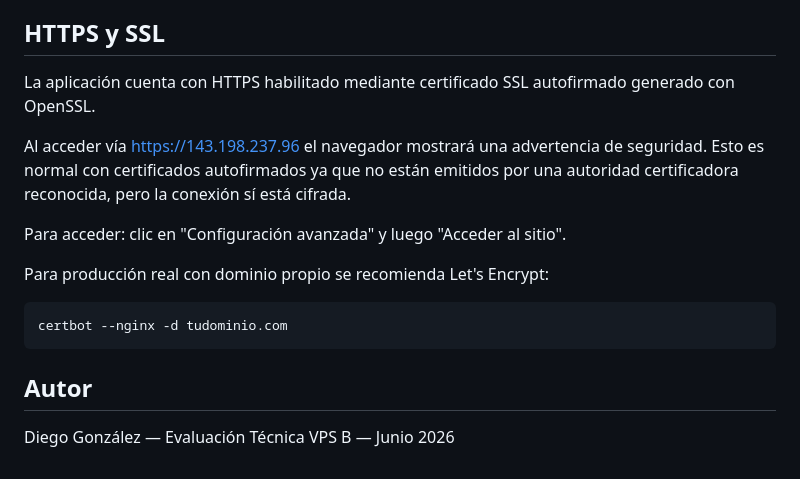
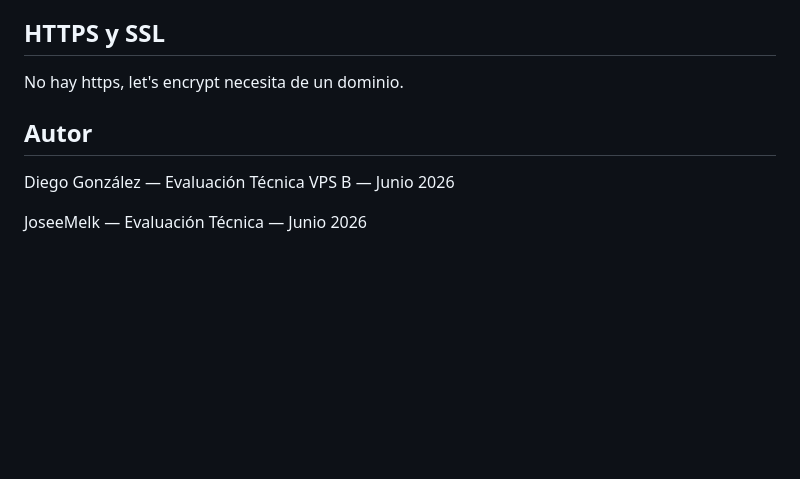
Before and after one commit to JoseeMelk/ev-e2, a Markdown page: README.md, the part around the change. Rendered like a GitHub page; blank space fills up the shorter version.

````diff
--- a/README.md
+++ b/README.md
@@ -237,19 +237,11 @@ PGPASSWORD=123456 pg_restore -U diegoglez -h localhost -d appdb -F c respaldo_ap
 
 ## HTTPS y SSL
 
-La aplicación cuenta con HTTPS habilitado mediante certificado SSL autofirmado generado con OpenSSL.
-
-Al acceder vía https://143.198.237.96 el navegador mostrará una advertencia de seguridad. Esto es normal con certificados autofirmados ya que no están emitidos por una autoridad certificadora reconocida, pero la conexión sí está cifrada.
-
-Para acceder: clic en "Configuración avanzada" y luego "Acceder al sitio".
-
-Para producción real con dominio propio se recomienda Let's Encrypt:
-
-```bash
-certbot --nginx -d tudominio.com
-```
+No hay https, let's encrypt necesita de un dominio.
 
 
 ## Autor
 
 Diego González — Evaluación Técnica VPS B — Junio 2026
+
+JoseeMelk — Evaluación Técnica — Junio 2026
````
Also changed, not shown: README-MEJORAS.md (added, +176 -0 lines).
